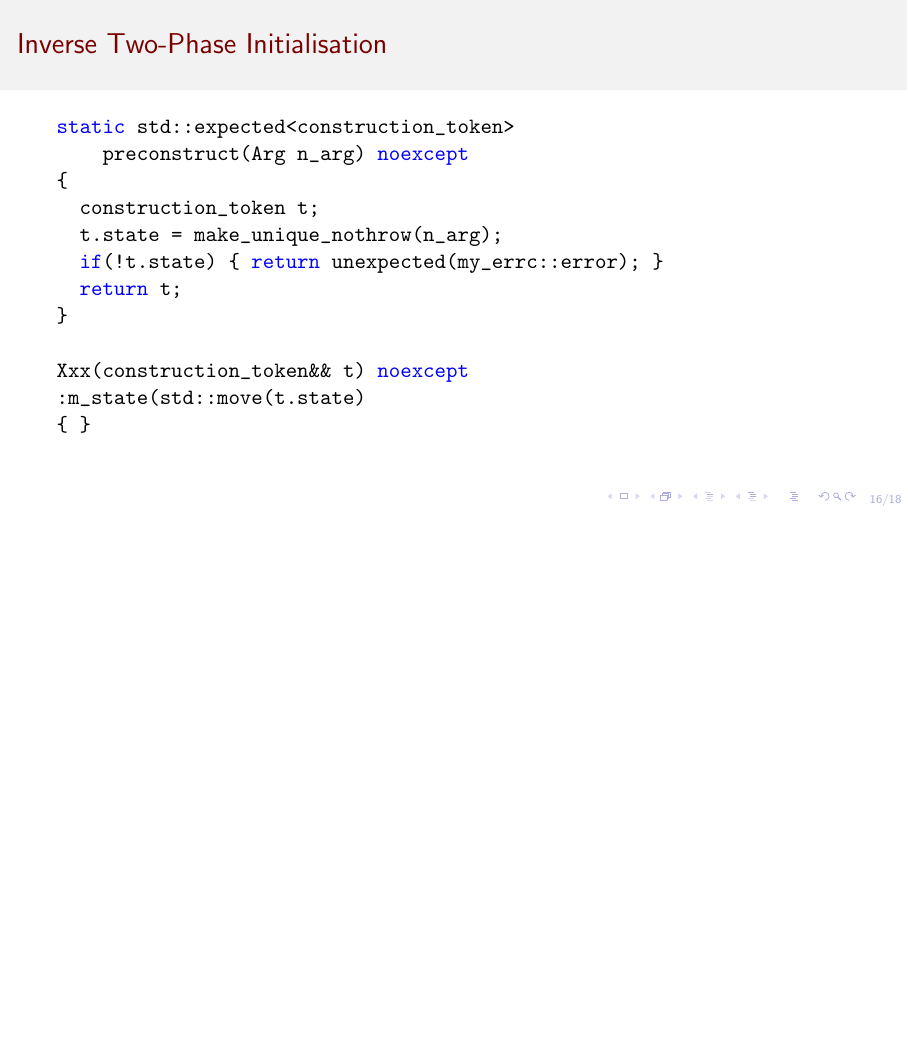
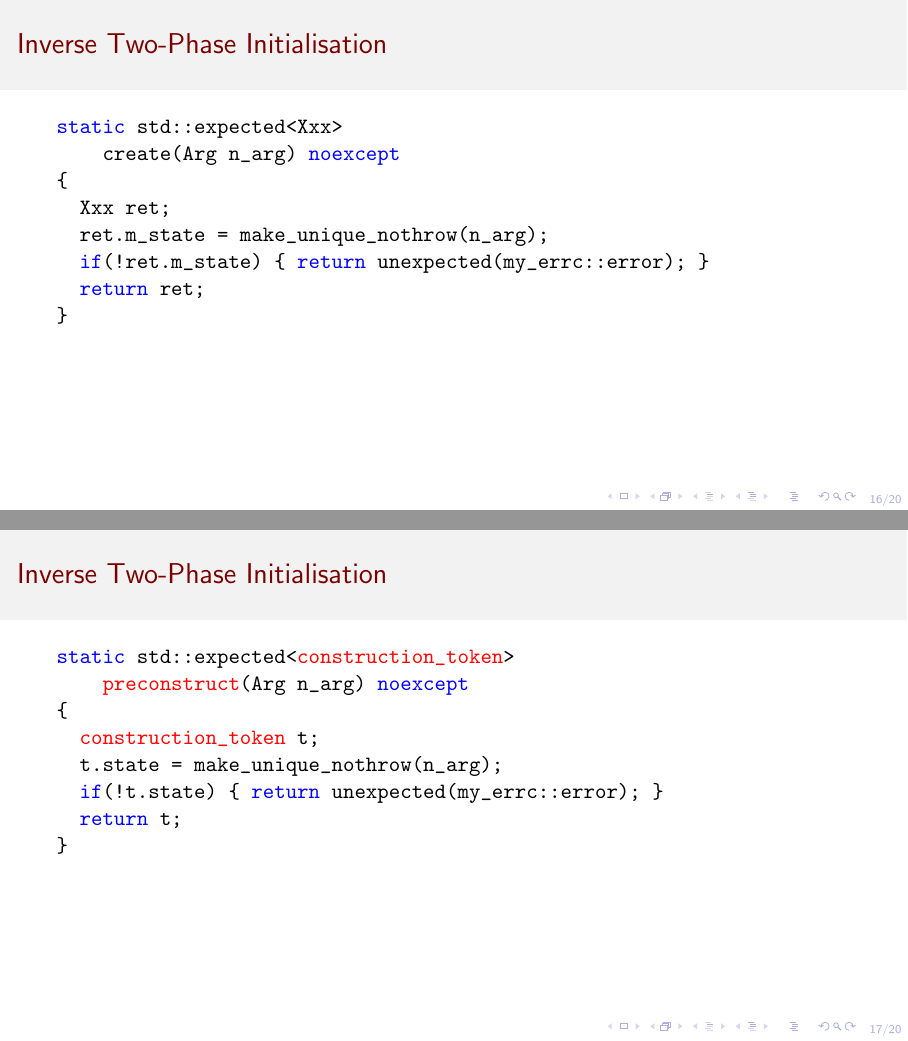
Before and after one commit to ComicSansMS/presentations, LaTeX slides (two_phase_init.tex): page 17 of 19 before the commit and pages 17 and 18 of 21 after it, the two joined at a grey line, the shorter picture padded with empty space. Compiled offline with pdfLaTeX.

Commit message:
additional slides two_phase_init

```diff
--- a/two_phase_init.tex
+++ b/two_phase_init.tex
@@ -336,6 +336,50 @@ public:
   \frametitle{Inverse Two-Phase Initialisation}
 
   \begin{semiverbatim}
+{\color{blue}static} std::expected<Xxx>
+    create(Arg n_arg) {\color{blue}noexcept}
+\{
+  Xxx ret{};
+  ret.m_state = make_unique_nothrow(n_arg);
+  {\color{blue}if}(!ret.m_state) \{ {\color{blue}return} unexpected(my_errc::error); \}
+  {\color{blue}return} ret;
+\}
+
+
+
+
+
+  \end{semiverbatim}
+\end{frame}
+
+
+\begin{frame}[fragile]
+
+  \frametitle{Inverse Two-Phase Initialisation}
+
+  \begin{semiverbatim}
+{\color{blue}static} std::expected<{\color{red}construction_token}>
+    {\color{red}preconstruct}(Arg n_arg) {\color{blue}noexcept}
+\{
+  {\color{red}construction_token} t;
+  t.state = make_unique_nothrow(n_arg);
+  {\color{blue}if}(!t.state) \{ {\color{blue}return} unexpected(my_errc::error); \}
+  {\color{blue}return} t;
+\}
+
+
+
+
+
+  \end{semiverbatim}
+\end{frame}
+
+
+\begin{frame}[fragile]
+
+  \frametitle{Inverse Two-Phase Initialisation}
+
+  \begin{semiverbatim}
 {\color{blue}static} std::expected<construction_token>
     preconstruct(Arg n_arg) {\color{blue}noexcept}
 \{
@@ -365,0 +413,6 @@ Xxx(construction_token&& t) {\color{blue}noexcept}
+{\color{blue}static} std::expected<construction_token>
+    preconstruct(Arg n_arg) {\color{blue}noexcept}
+\{
+  construction_token t;
+  t.state = make_unique_nothrow(n_arg);
+  {\color{blue}if}(!t.state) \{ {\color{blue}return} unexpected(my_errc::error); \}
```
Also changed, not shown: two_phase_init.tex (17 more changed lines).
